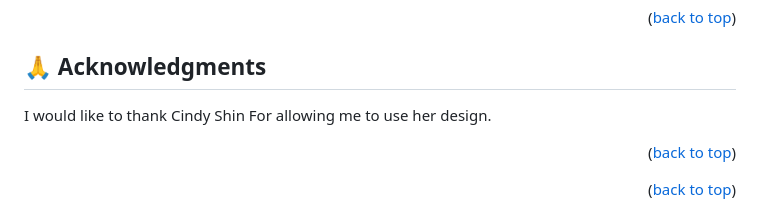
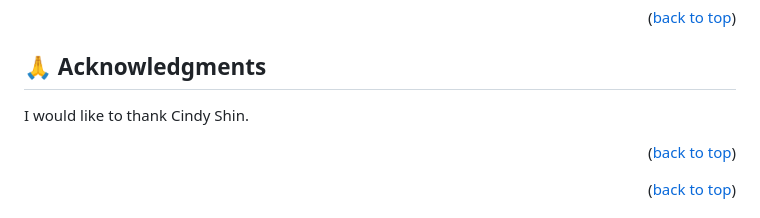
Before and after one commit to tjay1760/Shakys-Cookout, a Markdown page: README.md, the part around the change. Drawn GitHub-style.

```diff
--- a/README.md
+++ b/README.md
@@ -170,7 +170,7 @@ If you like this project give it a star
 
 ## 🙏 Acknowledgments <a name="acknowledgements"></a>
 
-I would like to thank Cindy Shin For allowing me to use her design.
+I would like to thank Cindy Shin.
 
 <p align="right">(<a href="#readme-top">back to top</a>)</p>
 
```
